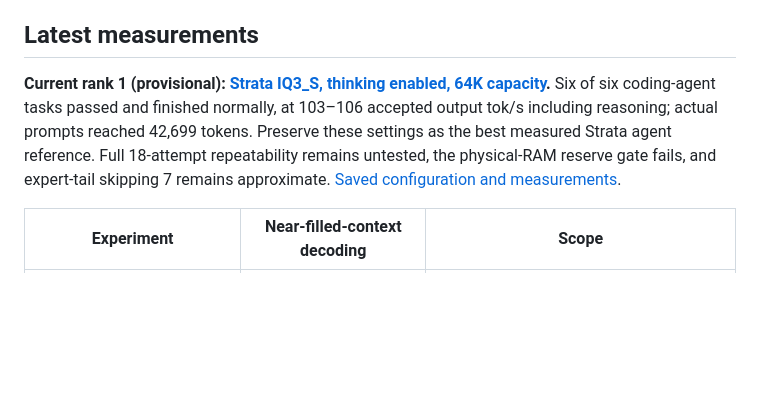
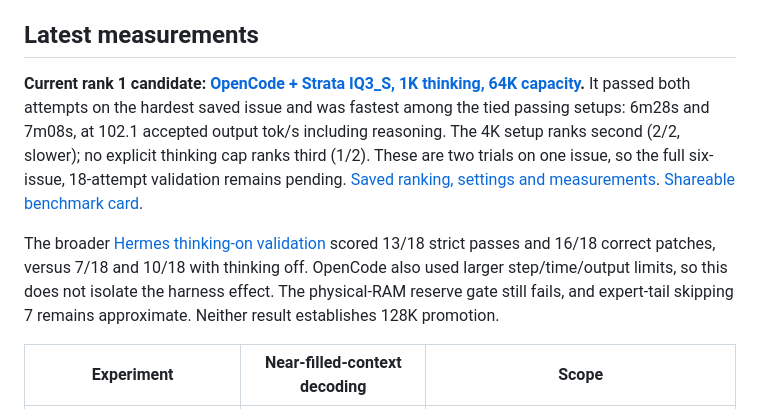
Before and after one commit to AYMNrh/ENGINEatHome, a Markdown page: README.md, the part around the change. Drawn GitHub-style; blank space fills up the shorter version.

Commit message:
Publish 64K agent results and rank OpenCode 1K candidate

```diff
--- a/README.md
+++ b/README.md
@@ -72,7 +72,9 @@ This private repository contains the ENGINEatHome source, tests, experiment conf
 
 ## Latest measurements
 
-**Current rank 1 (provisional): [Strata IQ3_S, thinking enabled, 64K capacity](docs/strata-iq3-thinking-pilot-20261110.md).** Six of six coding-agent tasks passed and finished normally, at 103–106 accepted output tok/s including reasoning; actual prompts reached 42,699 tokens. Preserve these settings as the best measured Strata agent reference. Full 18-attempt repeatability remains untested, the physical-RAM reserve gate fails, and expert-tail skipping 7 remains approximate. [Saved configuration and measurements](docs/results/strata-iq3-thinking-pilot-20261110.json).
+**Current rank 1 candidate: [OpenCode + Strata IQ3_S, 1K thinking, 64K capacity](docs/strata-iq3-opencode-hard-20261110.md).** It passed both attempts on the hardest saved issue and was fastest among the tied passing setups: 6m28s and 7m08s, at 102.1 accepted output tok/s including reasoning. The 4K setup ranks second (2/2, slower); no explicit thinking cap ranks third (1/2). These are two trials on one issue, so the full six-issue, 18-attempt validation remains pending. [Saved ranking, settings and measurements](docs/results/strata-iq3-opencode-hard-20261110.json). [Shareable benchmark card](docs/assets/strata-opencode-64k-card.png).
+
+The broader [Hermes thinking-on validation](docs/strata-iq3-thinking18-20261110.md) scored 13/18 strict passes and 16/18 correct patches, versus 7/18 and 10/18 with thinking off. OpenCode also used larger step/time/output limits, so this does not isolate the harness effect. The physical-RAM reserve gate still fails, and expert-tail skipping 7 remains approximate. Neither result establishes 128K promotion.
 
 | Experiment | Near-filled-context decoding | Scope |
 | --- | --- | --- |
```
Also changed, not shown: docs/strata-iq3-opencode-hard-20261110.md (added, +25 -0 lines), docs/strata-iq3-thinking18-20261110.md (added, +24 -0 lines), docs/assets/strata-opencode-64k-card.png (added), 2 other files.
